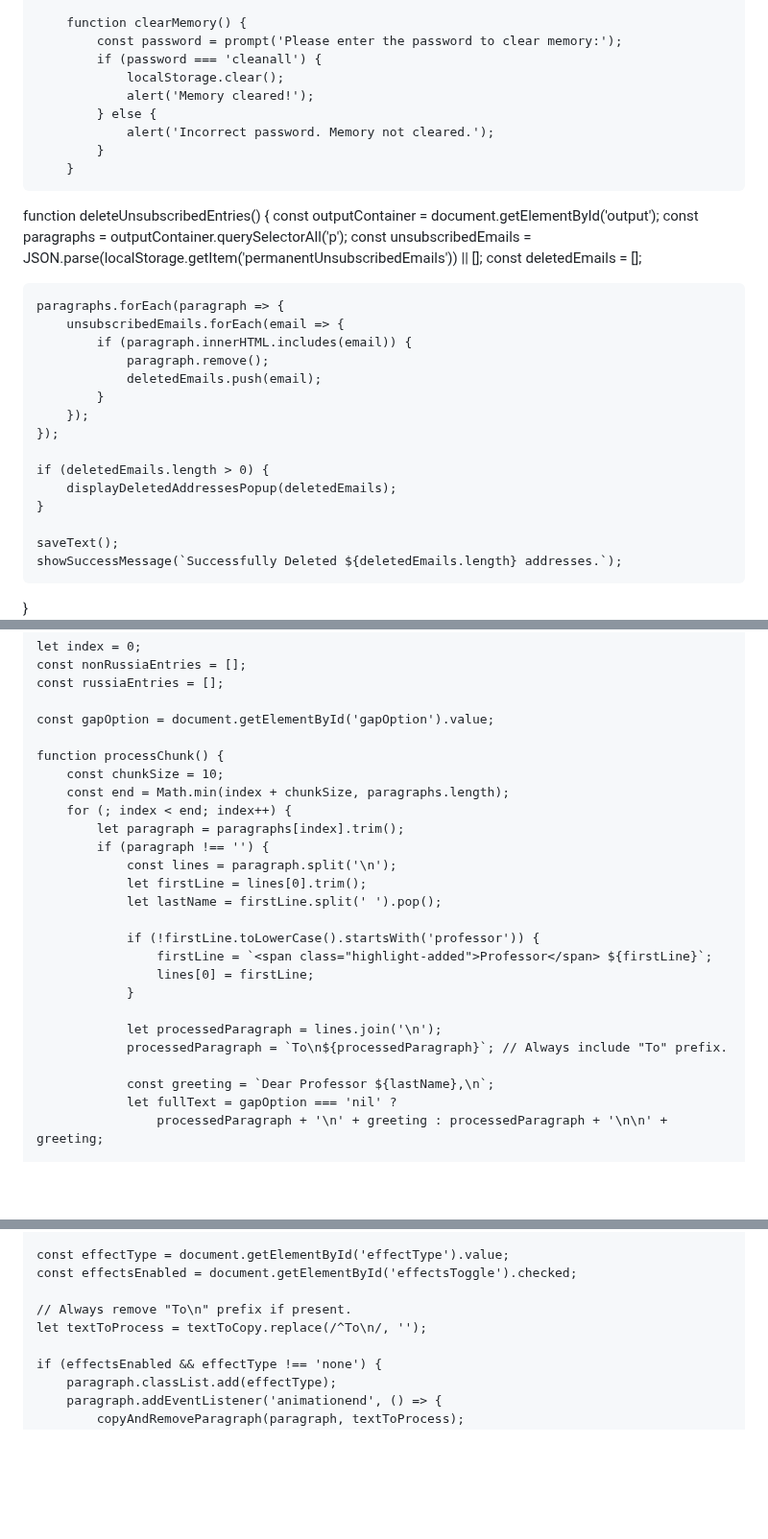
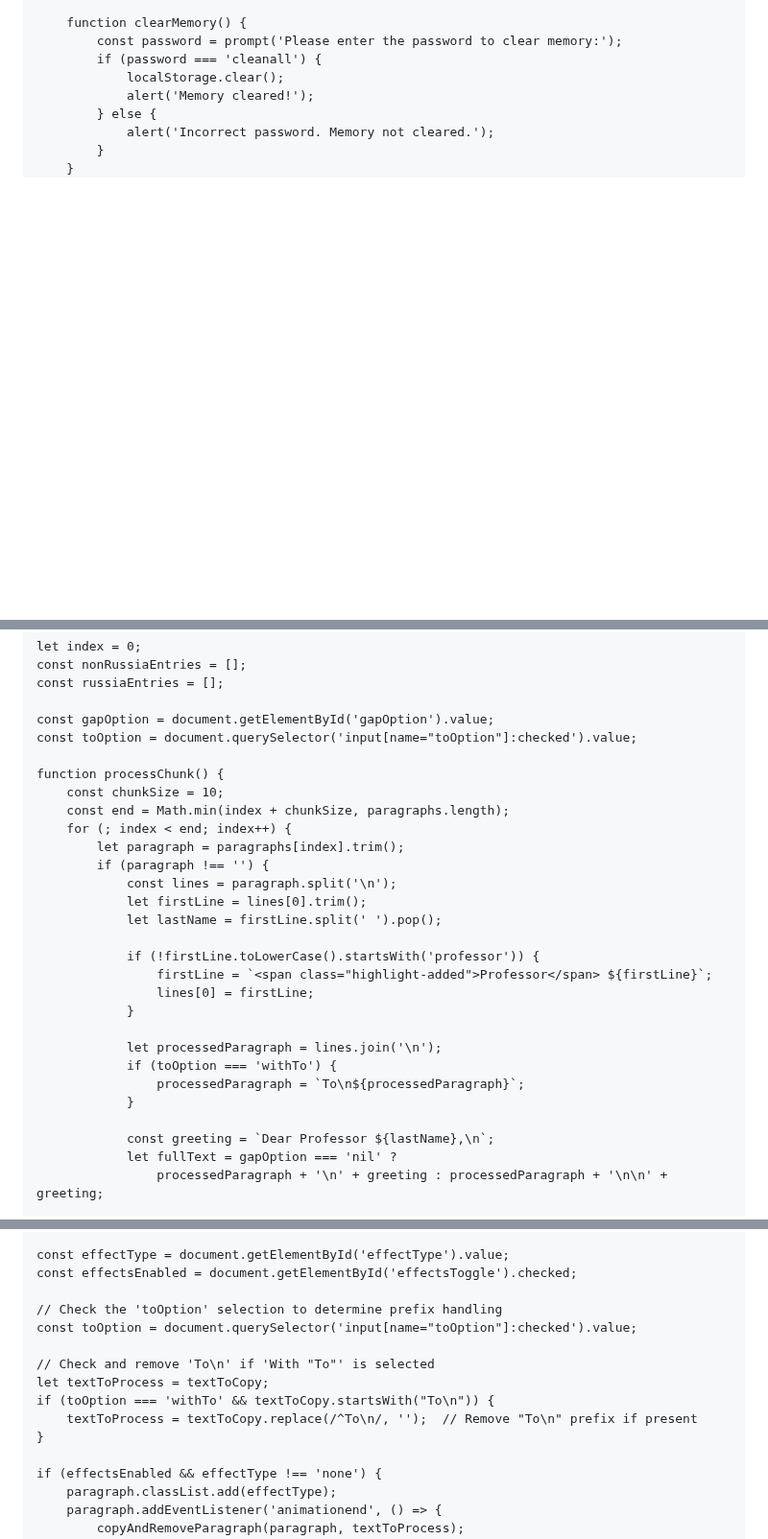
Before and after one commit to prakashsharma19/adv, a Markdown page: README.md, 3 parts joined by grey strips. Shown at 96% size. GitHub-like rendering; blank space fills up the shorter version.

```diff
--- a/README.md
+++ b/README.md
@@ -882,26 +890,3 @@ function deleteUnsubscribedEntries() {
                 alert('Incorrect password. Memory not cleared.');
             }
         }
-function deleteUnsubscribedEntries() {
-    const outputContainer = document.getElementById('output');
-    const paragraphs = outputContainer.querySelectorAll('p');
-    const unsubscribedEmails = JSON.parse(localStorage.getItem('permanentUnsubscribedEmails')) || [];
-    const deletedEmails = [];
-
-    paragraphs.forEach(paragraph => {
-        unsubscribedEmails.forEach(email => {
-            if (paragraph.innerHTML.includes(email)) {
-                paragraph.remove();
-                deletedEmails.push(email);
-            }
-        });
-    });
-
-    if (deletedEmails.length > 0) {
-        displayDeletedAddressesPopup(deletedEmails);
-    }
-
-    saveText();
-    showSuccessMessage(`Successfully Deleted ${deletedEmails.length} addresses.`);
-}
-
@@ -1175,6 +1082,7 @@ function displayDeletedAddressesPopup(deletedEmails) {
     const russiaEntries = [];
 
     const gapOption = document.getElementById('gapOption').value;
+    const toOption = document.querySelector('input[name="toOption"]:checked').value;
 
     function processChunk() {
         const chunkSize = 10;
@@ -1192,7 +1100,9 @@ function displayDeletedAddressesPopup(deletedEmails) {
                 }
 
                 let processedParagraph = lines.join('\n');
-                processedParagraph = `To\n${processedParagraph}`; // Always include "To" prefix.
+                if (toOption === 'withTo') {
+                    processedParagraph = `To\n${processedParagraph}`;
+                }
 
                 const greeting = `Dear Professor ${lastName},\n`;
                 let fullText = gapOption === 'nil' ?
@@ -1243,8 +1153,14 @@ function displayDeletedAddressesPopup(deletedEmails) {
     const effectType = document.getElementById('effectType').value;
     const effectsEnabled = document.getElementById('effectsToggle').checked;
 
-    // Always remove "To\n" prefix if present.
-    let textToProcess = textToCopy.replace(/^To\n/, '');
+    // Check the 'toOption' selection to determine prefix handling
+    const toOption = document.querySelector('input[name="toOption"]:checked').value;
+
+    // Check and remove 'To\n' if 'With "To"' is selected
+    let textToProcess = textToCopy;
+    if (toOption === 'withTo' && textToCopy.startsWith("To\n")) {
+        textToProcess = textToCopy.replace(/^To\n/, '');  // Remove "To\n" prefix if present
+    }
 
     if (effectsEnabled && effectType !== 'none') {
         paragraph.classList.add(effectType);
```
Also changed, not shown: other parts of README.md (+10 -80 lines).
